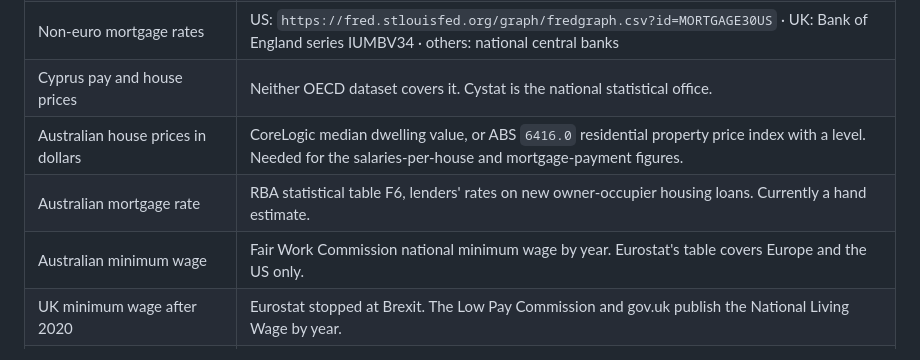
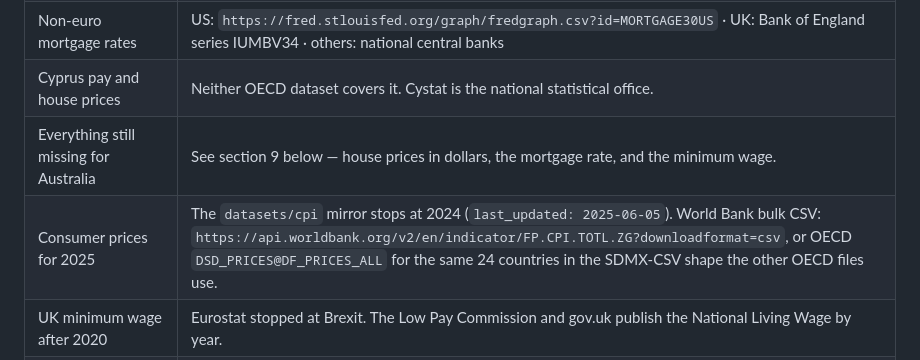
Before and after one commit to PJUllrich/wage-against-the-machine, a Markdown page: sources/DOWNLOADS.md, the part around one of its changes. Rendered like a GitHub page.

```diff
--- a/sources/DOWNLOADS.md
+++ b/sources/DOWNLOADS.md
@@ -151,9 +151,8 @@ in 2015 and Cyprus in 2023, which is when each introduced a statutory minimum.
 | Per-country euro-area mortgage rates | ECB MIR, same dataset, country code in place of `U2` |
 | Non-euro mortgage rates | US: `https://fred.stlouisfed.org/graph/fredgraph.csv?id=MORTGAGE30US` · UK: Bank of England series IUMBV34 · others: national central banks |
 | Cyprus pay and house prices | Neither OECD dataset covers it. Cystat is the national statistical office. |
-| Australian house prices in dollars | CoreLogic median dwelling value, or ABS `6416.0` residential property price index with a level. Needed for the salaries-per-house and mortgage-payment figures. |
-| Australian mortgage rate | RBA statistical table F6, lenders' rates on new owner-occupier housing loans. Currently a hand estimate. |
-| Australian minimum wage | Fair Work Commission national minimum wage by year. Eurostat's table covers Europe and the US only. |
+| Everything still missing for Australia | See section 9 below — house prices in dollars, the mortgage rate, and the minimum wage. |
+| Consumer prices for 2025 | The `datasets/cpi` mirror stops at 2024 (`last_updated: 2025-06-05`). World Bank bulk CSV: `https://api.worldbank.org/v2/en/indicator/FP.CPI.TOTL.ZG?downloadformat=csv`, or OECD `DSD_PRICES@DF_PRICES_ALL` for the same 24 countries in the SDMX-CSV shape the other OECD files use. |
 | UK minimum wage after 2020 | Eurostat stopped at Brexit. The Low Pay Commission and gov.uk publish the National Living Wage by year. |
 | House prices in money for Europe | See below — there is no clean dataset, and the reason is structural. |
 | Longer house price history | BIS long series on residential property prices, [data.bis.org/topics/RPP](https://data.bis.org/topics/RPP) |
```
Also changed, not shown: other parts of sources/DOWNLOADS.md (+69 -0 lines).
